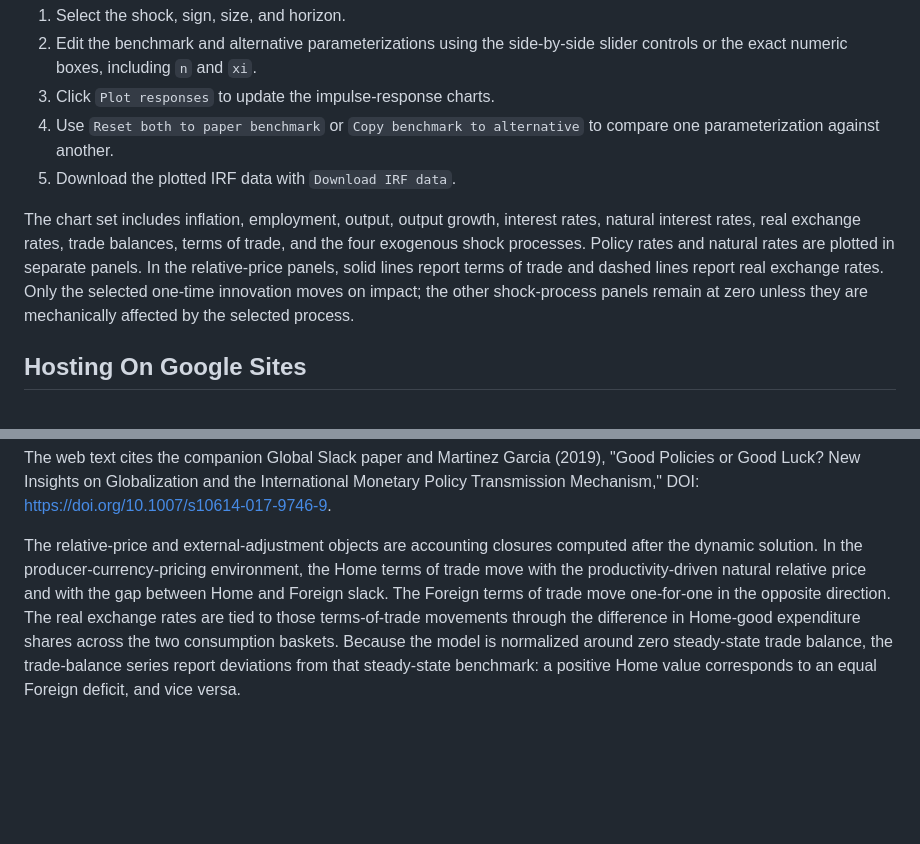
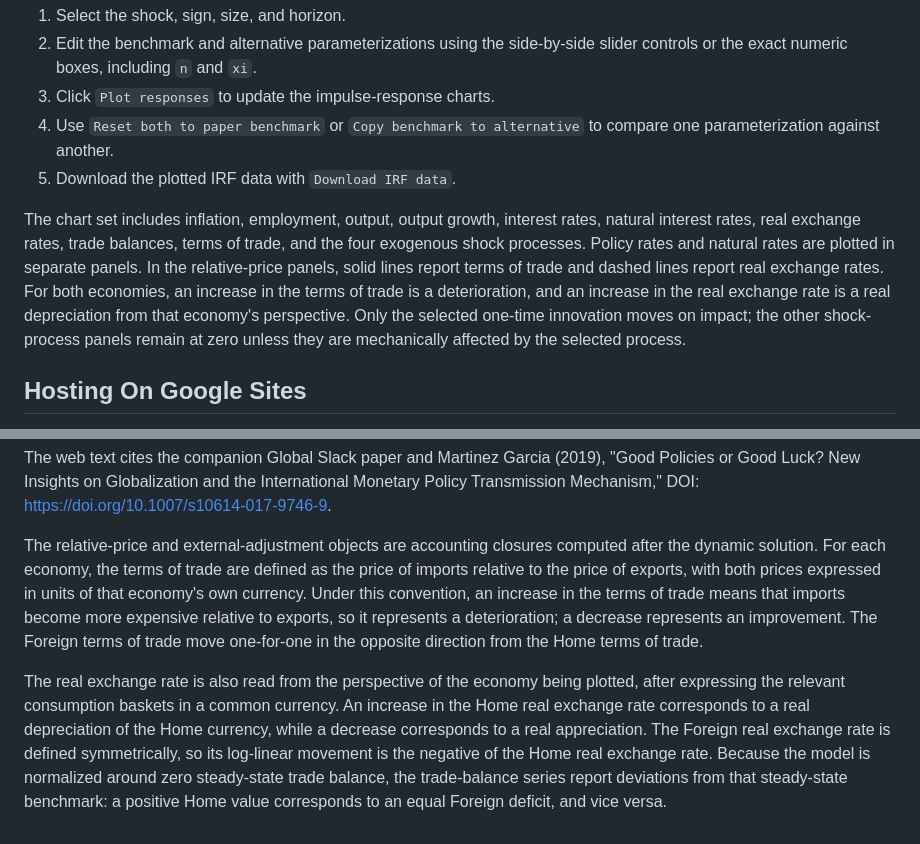
Before and after one commit to emgeconomics/global-slack-irf-plotter, a Markdown page: README.md, 2 parts joined by grey strips. Drawn GitHub-style; blank space fills up the shorter version.

Commit message:
Document relative-price interpretation

```diff
--- a/README.md
+++ b/README.md
@@ -35,7 +35,7 @@ Do not open `index.html` by double-clicking it unless your browser allows local
 4. Use `Reset both to paper benchmark` or `Copy benchmark to alternative` to compare one parameterization against another.
 5. Download the plotted IRF data with `Download IRF data`.
 
-The chart set includes inflation, employment, output, output growth, interest rates, natural interest rates, real exchange rates, trade balances, terms of trade, and the four exogenous shock processes. Policy rates and natural rates are plotted in separate panels. In the relative-price panels, solid lines report terms of trade and dashed lines report real exchange rates. Only the selected one-time innovation moves on impact; the other shock-process panels remain at zero unless they are mechanically affected by the selected process.
+The chart set includes inflation, employment, output, output growth, interest rates, natural interest rates, real exchange rates, trade balances, terms of trade, and the four exogenous shock processes. Policy rates and natural rates are plotted in separate panels. In the relative-price panels, solid lines report terms of trade and dashed lines report real exchange rates. For both economies, an increase in the terms of trade is a deterioration, and an increase in the real exchange rate is a real depreciation from that economy's perspective. Only the selected one-time innovation moves on impact; the other shock-process panels remain at zero unless they are mechanically affected by the selected process.
 
 ## Hosting On Google Sites
 
@@ -78,4 +78,6 @@ The standard Taylor-rule option responds to inflation and slack without tracking
 
 The web text cites the companion Global Slack paper and Martinez Garcia (2019), "Good Policies or Good Luck? New Insights on Globalization and the International Monetary Policy Transmission Mechanism," DOI: <https://doi.org/10.1007/s10614-017-9746-9>.
 
-The relative-price and external-adjustment objects are accounting closures computed after the dynamic solution. In the producer-currency-pricing environment, the Home terms of trade move with the productivity-driven natural relative price and with the gap between Home and Foreign slack. The Foreign terms of trade move one-for-one in the opposite direction. The real exchange rates are tied to those terms-of-trade movements through the difference in Home-good expenditure shares across the two consumption baskets. Because the model is normalized around zero steady-state trade balance, the trade-balance series report deviations from that steady-state benchmark: a positive Home value corresponds to an equal Foreign deficit, and vice versa.
+The relative-price and external-adjustment objects are accounting closures computed after the dynamic solution. For each economy, the terms of trade are defined as the price of imports relative to the price of exports, with both prices expressed in units of that economy's own currency. Under this convention, an increase in the terms of trade means that imports become more expensive relative to exports, so it represents a deterioration; a decrease represents an improvement. The Foreign terms of trade move one-for-one in the opposite direction from the Home terms of trade.
+
+The real exchange rate is also read from the perspective of the economy being plotted, after expressing the relevant consumption baskets in a common currency. An increase in the Home real exchange rate corresponds to a real depreciation of the Home currency, while a decrease corresponds to a real appreciation. The Foreign real exchange rate is defined symmetrically, so its log-linear movement is the negative of the Home real exchange rate. Because the model is normalized around zero steady-state trade balance, the trade-balance series report deviations from that steady-state benchmark: a positive Home value corresponds to an equal Foreign deficit, and vice versa.
```
